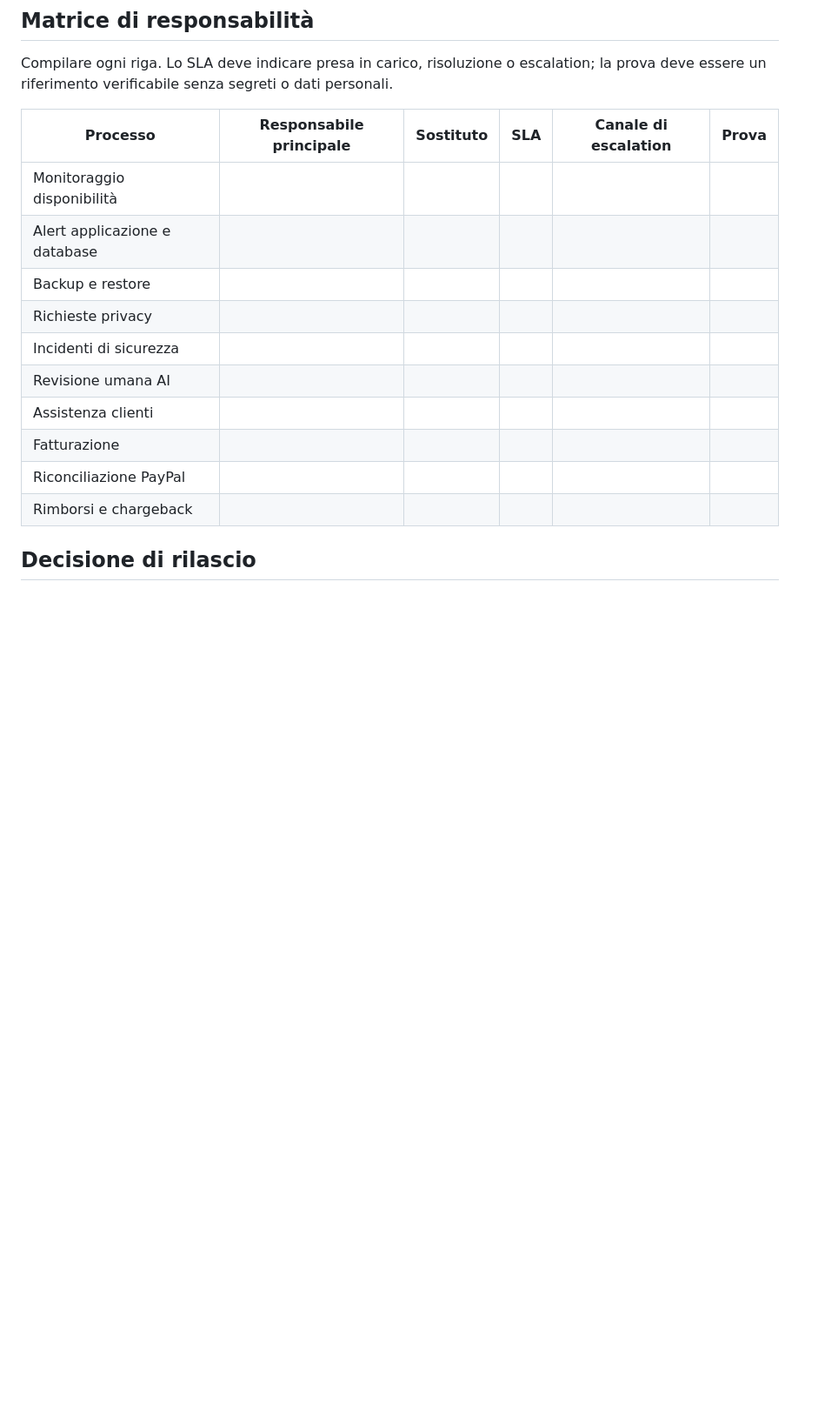
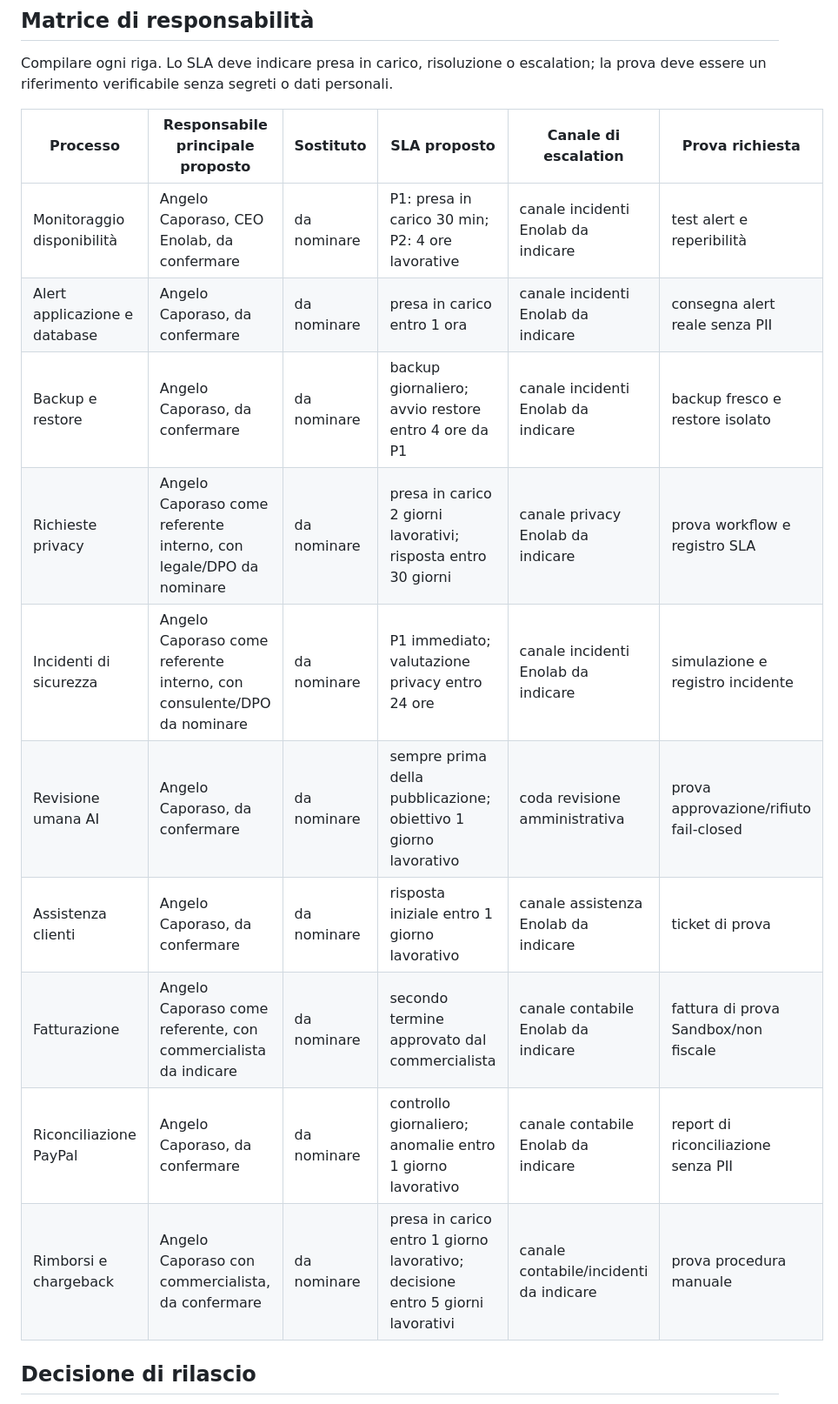
Before and after one commit to acaporaso75-del/qrfacile, a Markdown page: docs/OPERATIONAL_APPROVAL_REQUEST_2026-10-30.md, the part around one of its changes. Shown at 87% size. Rendered like a GitHub page; blank space fills up the shorter version.

```diff
--- a/docs/OPERATIONAL_APPROVAL_REQUEST_2026-10-30.md
+++ b/docs/OPERATIONAL_APPROVAL_REQUEST_2026-10-30.md
@@ -40,18 +40,18 @@ Compilare ogni riga. Lo SLA deve indicare presa in carico, risoluzione o
 escalation; la prova deve essere un riferimento verificabile senza segreti o
 dati personali.
 
-| Processo | Responsabile principale | Sostituto | SLA | Canale di escalation | Prova |
+| Processo | Responsabile principale proposto | Sostituto | SLA proposto | Canale di escalation | Prova richiesta |
 | --- | --- | --- | --- | --- | --- |
-| Monitoraggio disponibilità |  |  |  |  |  |
-| Alert applicazione e database |  |  |  |  |  |
-| Backup e restore |  |  |  |  |  |
-| Richieste privacy |  |  |  |  |  |
-| Incidenti di sicurezza |  |  |  |  |  |
-| Revisione umana AI |  |  |  |  |  |
-| Assistenza clienti |  |  |  |  |  |
-| Fatturazione |  |  |  |  |  |
-| Riconciliazione PayPal |  |  |  |  |  |
-| Rimborsi e chargeback |  |  |  |  |  |
+| Monitoraggio disponibilità | Angelo Caporaso, CEO Enolab, da confermare | da nominare | P1: presa in carico 30 min; P2: 4 ore lavorative | canale incidenti Enolab da indicare | test alert e reperibilità |
+| Alert applicazione e database | Angelo Caporaso, da confermare | da nominare | presa in carico entro 1 ora | canale incidenti Enolab da indicare | consegna alert reale senza PII |
+| Backup e restore | Angelo Caporaso, da confermare | da nominare | backup giornaliero; avvio restore entro 4 ore da P1 | canale incidenti Enolab da indicare | backup fresco e restore isolato |
+| Richieste privacy | Angelo Caporaso come referente interno, con legale/DPO da nominare | da nominare | presa in carico 2 giorni lavorativi; risposta entro 30 giorni | canale privacy Enolab da indicare | prova workflow e registro SLA |
+| Incidenti di sicurezza | Angelo Caporaso come referente interno, con consulente/DPO da nominare | da nominare | P1 immediato; valutazione privacy entro 24 ore | canale incidenti Enolab da indicare | simulazione e registro incidente |
+| Revisione umana AI | Angelo Caporaso, da confermare | da nominare | sempre prima della pubblicazione; obiettivo 1 giorno lavorativo | coda revisione amministrativa | prova approvazione/rifiuto fail-closed |
+| Assistenza clienti | Angelo Caporaso, da confermare | da nominare | risposta iniziale entro 1 giorno lavorativo | canale assistenza Enolab da indicare | ticket di prova |
+| Fatturazione | Angelo Caporaso come referente, con commercialista da indicare | da nominare | secondo termine approvato dal commercialista | canale contabile Enolab da indicare | fattura di prova Sandbox/non fiscale |
+| Riconciliazione PayPal | Angelo Caporaso, da confermare | da nominare | controllo giornaliero; anomalie entro 1 giorno lavorativo | canale contabile Enolab da indicare | report di riconciliazione senza PII |
+| Rimborsi e chargeback | Angelo Caporaso con commercialista, da confermare | da nominare | presa in carico entro 1 giorno lavorativo; decisione entro 5 giorni lavorativi | canale contabile/incidenti da indicare | prova procedura manuale |
 
 ## Decisione di rilascio
 
```
Also changed, not shown: other parts of docs/OPERATIONAL_APPROVAL_REQUEST_2026-10-30.md (+26 -14 lines), docs/ACCOUNTING_APPROVAL_REQUEST_2026-10-30.md (+28 -13 lines), docs/LEGAL_DPO_APPROVAL_REQUEST_2026-10-30.md (+35 -14 lines).
